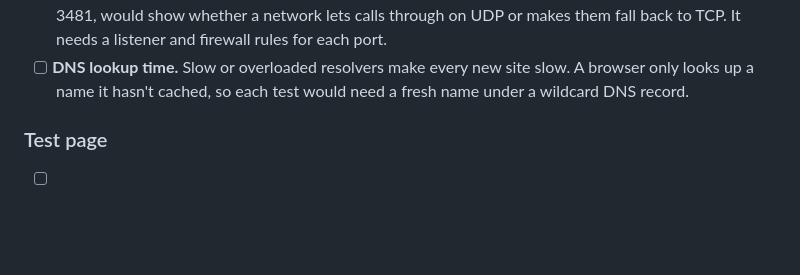
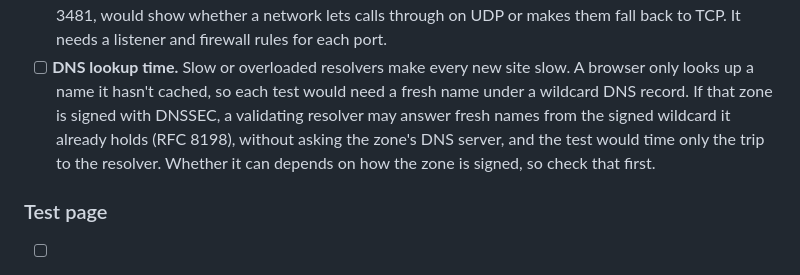
Before and after one commit to robert-patrick-texas/texas2step, a Markdown page: docs/roadmap.md, the part around the change. Drawn GitHub-style; blank space fills up the shorter version.

Commit message:
Roadmap: a DNS test and DNSSEC
A validating resolver may answer fresh names under a signed wildcard from
what it already holds (RFC 8198), so a DNS test would time only the trip
to the resolver. Check how the zone is signed before building one.

Co-Authored-By: Claude Opus 5.5 <noreply@anthropic.com>

```diff
--- a/docs/roadmap.md
+++ b/docs/roadmap.md
@@ -31,7 +31,10 @@ is. Call quality, responsiveness, one stream and Monitor's call profiles came in
   makes them fall back to TCP. It needs a listener and firewall rules for each port.
 - [ ] **DNS lookup time.** Slow or overloaded resolvers make every new site slow. A browser
   only looks up a name it hasn't cached, so each test would need a fresh name under a
-  wildcard DNS record.
+  wildcard DNS record. If that zone is signed with DNSSEC, a validating resolver may
+  answer fresh names from the signed wildcard it already holds (RFC 8198), without asking
+  the zone's DNS server, and the test would time only the trip to the resolver. Whether it
+  can depends on how the zone is signed, so check that first.
 
 ### Test page
 
```
